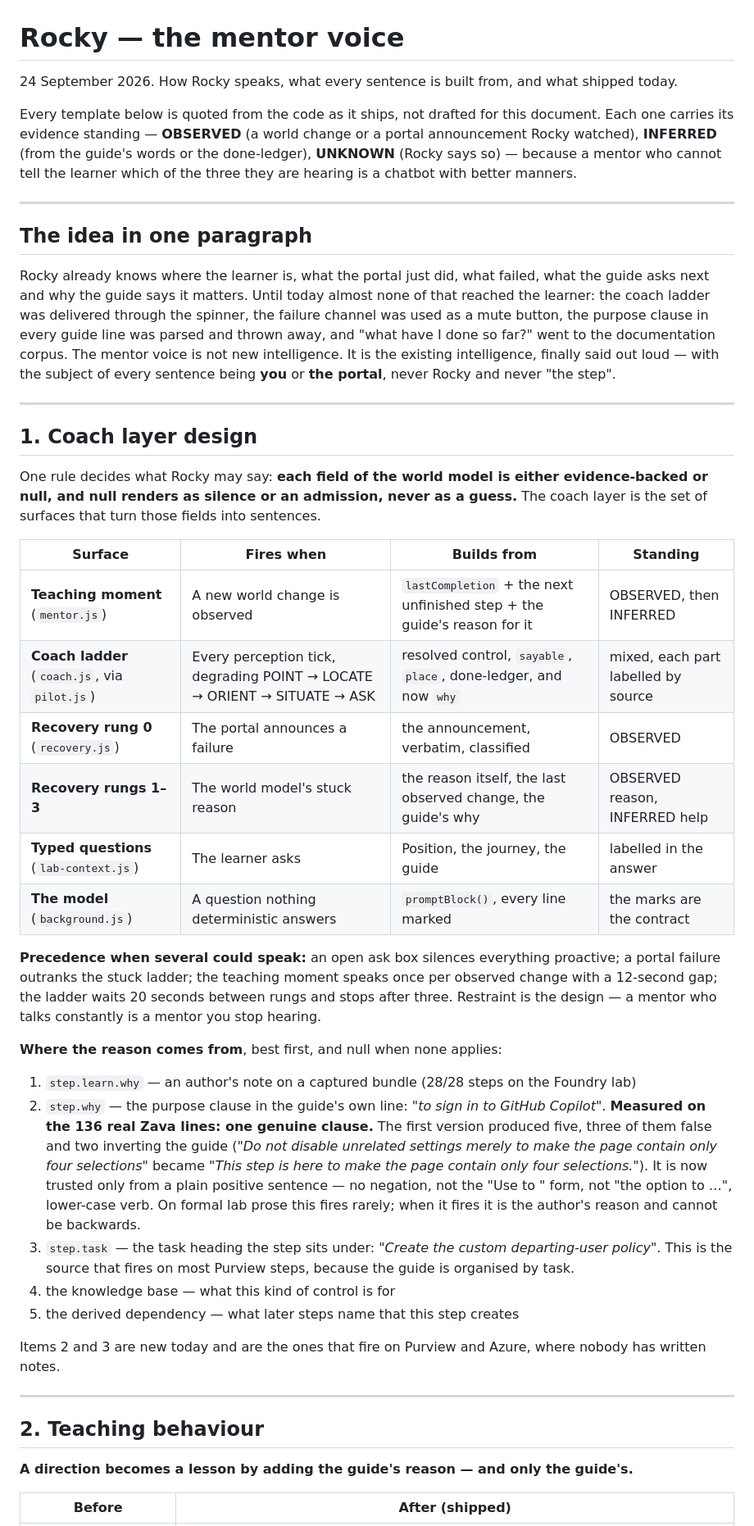
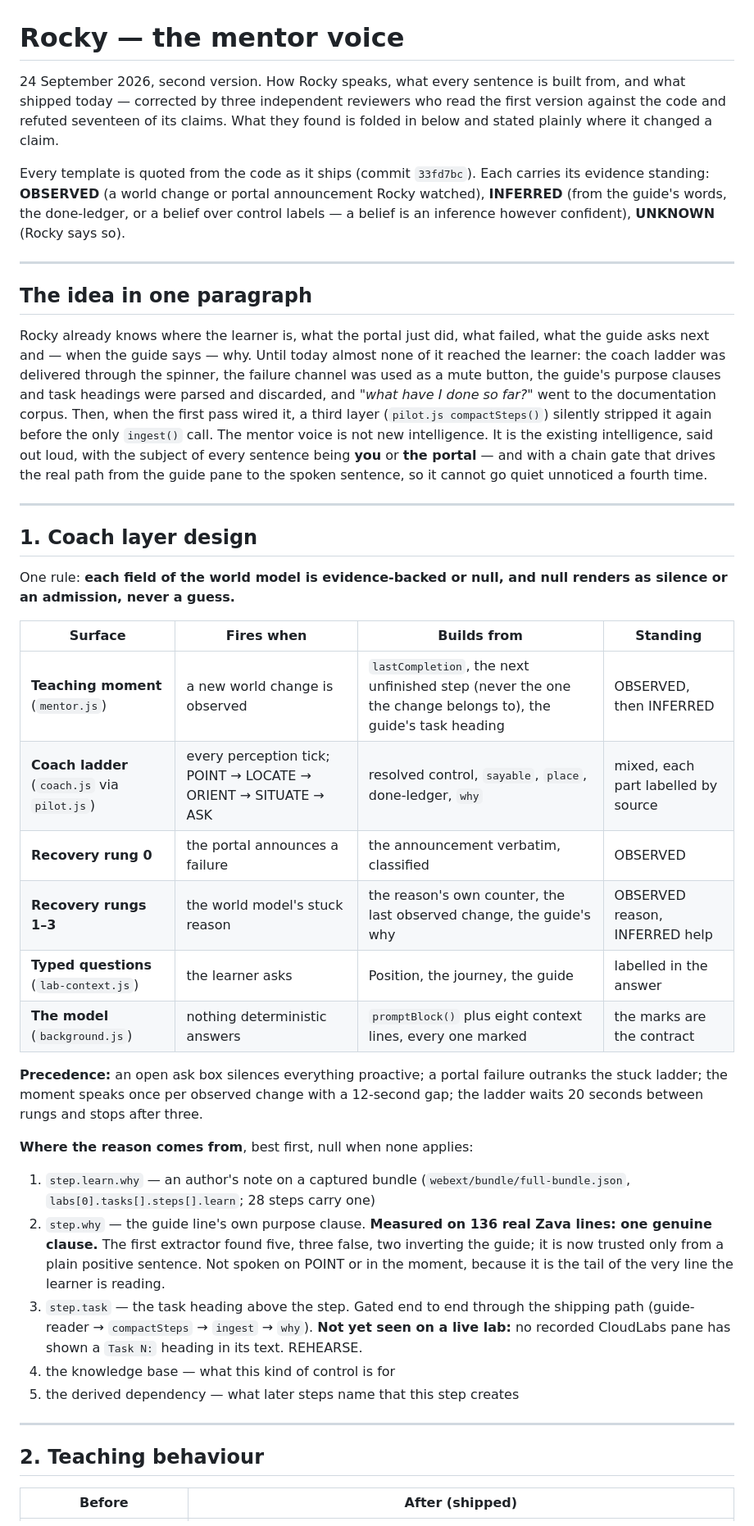
Before and after one commit to manojgowda-spektra/rocky-lab-doctor, a Markdown page: docs/mentor-voice-2026-09-24.md, the part around one of its changes. Shown at 82% size. Drawn GitHub-style.

```diff
--- a/docs/mentor-voice-2026-09-24.md
+++ b/docs/mentor-voice-2026-09-24.md
@@ -1,70 +1,66 @@
 # Rocky — the mentor voice
 
-24 September 2026. How Rocky speaks, what every sentence is built from, and what shipped today.
+24 September 2026, second version. How Rocky speaks, what every sentence is built from, and what
+shipped today — corrected by three independent reviewers who read the first version against the
+code and refuted seventeen of its claims. What they found is folded in below and stated plainly
+where it changed a claim.
 
-Every template below is quoted from the code as it ships, not drafted for this document. Each one
-carries its evidence standing — **OBSERVED** (a world change or a portal announcement Rocky
-watched), **INFERRED** (from the guide's words or the done-ledger), **UNKNOWN** (Rocky says so) —
-because a mentor who cannot tell the learner which of the three they are hearing is a chatbot with
-better manners.
+Every template is quoted from the code as it ships (commit `33fd7bc`). Each carries its evidence
+standing: **OBSERVED** (a world change or portal announcement Rocky watched), **INFERRED** (from
+the guide's words, the done-ledger, or a belief over control labels — a belief is an inference
+however confident), **UNKNOWN** (Rocky says so).
 
 ---
 
 ## The idea in one paragraph
 
 Rocky already knows where the learner is, what the portal just did, what failed, what the guide
-asks next and why the guide says it matters. Until today almost none of that reached the learner:
-the coach ladder was delivered through the spinner, the failure channel was used as a mute button,
-the purpose clause in every guide line was parsed and thrown away, and "what have I done so far?"
-went to the documentation corpus. The mentor voice is not new intelligence. It is the existing
-intelligence, finally said out loud — with the subject of every sentence being **you** or **the
-portal**, never Rocky and never "the step".
+asks next and — when the guide says — why. Until today almost none of it reached the learner: the
+coach ladder was delivered through the spinner, the failure channel was used as a mute button, the
+guide's purpose clauses and task headings were parsed and discarded, and *"what have I done so
+far?"* went to the documentation corpus. Then, when the first pass wired it, a third layer
+(`pilot.js compactSteps()`) silently stripped it again before the only `ingest()` call. The mentor
+voice is not new intelligence. It is the existing intelligence, said out loud, with the subject of
+every sentence being **you** or **the portal** — and with a chain gate that drives the real path
+from the guide pane to the spoken sentence, so it cannot go quiet unnoticed a fourth time.
 
 ---
 
 ## 1. Coach layer design
 
-One rule decides what Rocky may say: **each field of the world model is either evidence-backed or
-null, and null renders as silence or an admission, never as a guess.** The coach layer is the set
-of surfaces that turn those fields into sentences.
+One rule: **each field of the world model is evidence-backed or null, and null renders as silence
+or an admission, never a guess.**
 
 | Surface | Fires when | Builds from | Standing |
 | --- | --- | --- | --- |
-| **Teaching moment** (`mentor.js`) | A new world change is observed | `lastCompletion` + the next unfinished step + the guide's reason for it | OBSERVED, then INFERRED |
-| **Coach ladder** (`coach.js`, via `pilot.js`) | Every perception tick, degrading POINT → LOCATE → ORIENT → SITUATE → ASK | resolved control, `sayable`, `place`, done-ledger, and now `why` | mixed, each part labelled by source |
-| **Recovery rung 0** (`recovery.js`) | The portal announces a failure | the announcement, verbatim, classified | OBSERVED |
-| **Recovery rungs 1–3** | The world model's stuck reason | the reason itself, the last observed change, the guide's why | OBSERVED reason, INFERRED help |
-| **Typed questions** (`lab-context.js`) | The learner asks | Position, the journey, the guide | labelled in the answer |
-| **The model** (`background.js`) | A question nothing deterministic answers | `promptBlock()`, every line marked | the marks are the contract |
+| **Teaching moment** (`mentor.js`) | a new world change is observed | `lastCompletion`, the next unfinished step (never the one the change belongs to), the guide's task heading | OBSERVED, then INFERRED |
+| **Coach ladder** (`coach.js` via `pilot.js`) | every perception tick; POINT → LOCATE → ORIENT → SITUATE → ASK | resolved control, `sayable`, `place`, done-ledger, `why` | mixed, each part labelled by source |
+| **Recovery rung 0** | the portal announces a failure | the announcement verbatim, classified | OBSERVED |
+| **Recovery rungs 1–3** | the world model's stuck reason | the reason's own counter, the last observed change, the guide's why | OBSERVED reason, INFERRED help |
+| **Typed questions** (`lab-context.js`) | the learner asks | Position, the journey, the guide | labelled in the answer |
+| **The model** (`background.js`) | nothing deterministic answers | `promptBlock()` plus eight context lines, every one marked | the marks are the contract |
 
-**Precedence when several could speak:** an open ask box silences everything proactive; a portal
-failure outranks the stuck ladder; the teaching moment speaks once per observed change with a
-12-second gap; the ladder waits 20 seconds between rungs and stops after three. Restraint is the
-design — a mentor who talks constantly is a mentor you stop hearing.
+**Precedence:** an open ask box silences everything proactive; a portal failure outranks the stuck
+ladder; the moment speaks once per observed change with a 12-second gap; the ladder waits 20
+seconds between rungs and stops after three.
 
-**Where the reason comes from**, best first, and null when none applies:
+**Where the reason comes from**, best first, null when none applies:
 
-1. `step.learn.why` — an author's note on a captured bundle (28/28 steps on the Foundry lab)
-2. `step.why` — the purpose clause in the guide's own line: *"to sign in to GitHub Copilot"*.
-   **Measured on the 136 real Zava lines: one genuine clause.** The first version produced five,
-   three of them false and two inverting the guide (*"Do not disable unrelated settings merely to
-   make the page contain only four selections"* became *"This step is here to make the page contain
-   only four selections."*). It is now trusted only from a plain positive sentence — no negation,
-   not the "Use <tool> to <do it>" form, not "the option to …", lower-case verb. On formal lab
-   prose this fires rarely; when it fires it is the author's reason and cannot be backwards.
-3. `step.task` — the task heading the step sits under: *"Create the custom departing-user policy"*.
-   This is the source that fires on most Purview steps, because the guide is organised by task.
+1. `step.learn.why` — an author's note on a captured bundle (`webext/bundle/full-bundle.json`,
+   `labs[0].tasks[].steps[].learn`; 28 steps carry one)
+2. `step.why` — the guide line's own purpose clause. **Measured on 136 real Zava lines: one
+   genuine clause.** The first extractor found five, three false, two inverting the guide; it is
+   now trusted only from a plain positive sentence. Not spoken on POINT or in the moment, because
+   it is the tail of the very line the learner is reading.
+3. `step.task` — the task heading above the step. Gated end to end through the shipping path
+   (guide-reader → `compactSteps` → `ingest` → `why`). **Not yet seen on a live lab:** no recorded
+   CloudLabs pane has shown a `Task N:` heading in its text. REHEARSE.
 4. the knowledge base — what this kind of control is for
 5. the derived dependency — what later steps name that this step creates
-
-Items 2 and 3 are new today and are the ones that fire on Purview and Azure, where nobody has
-written notes.
 
 ---
 
 ## 2. Teaching behaviour
 
-**A direction becomes a lesson by adding the guide's reason — and only the guide's.**
-
 | Before | After (shipped) |
 | --- | --- |
```
Also changed, not shown: other parts of docs/mentor-voice-2026-09-24.md (+142 -190 lines), docs/demo-runbook-2026-09-24.md (added, +250 -0 lines).
